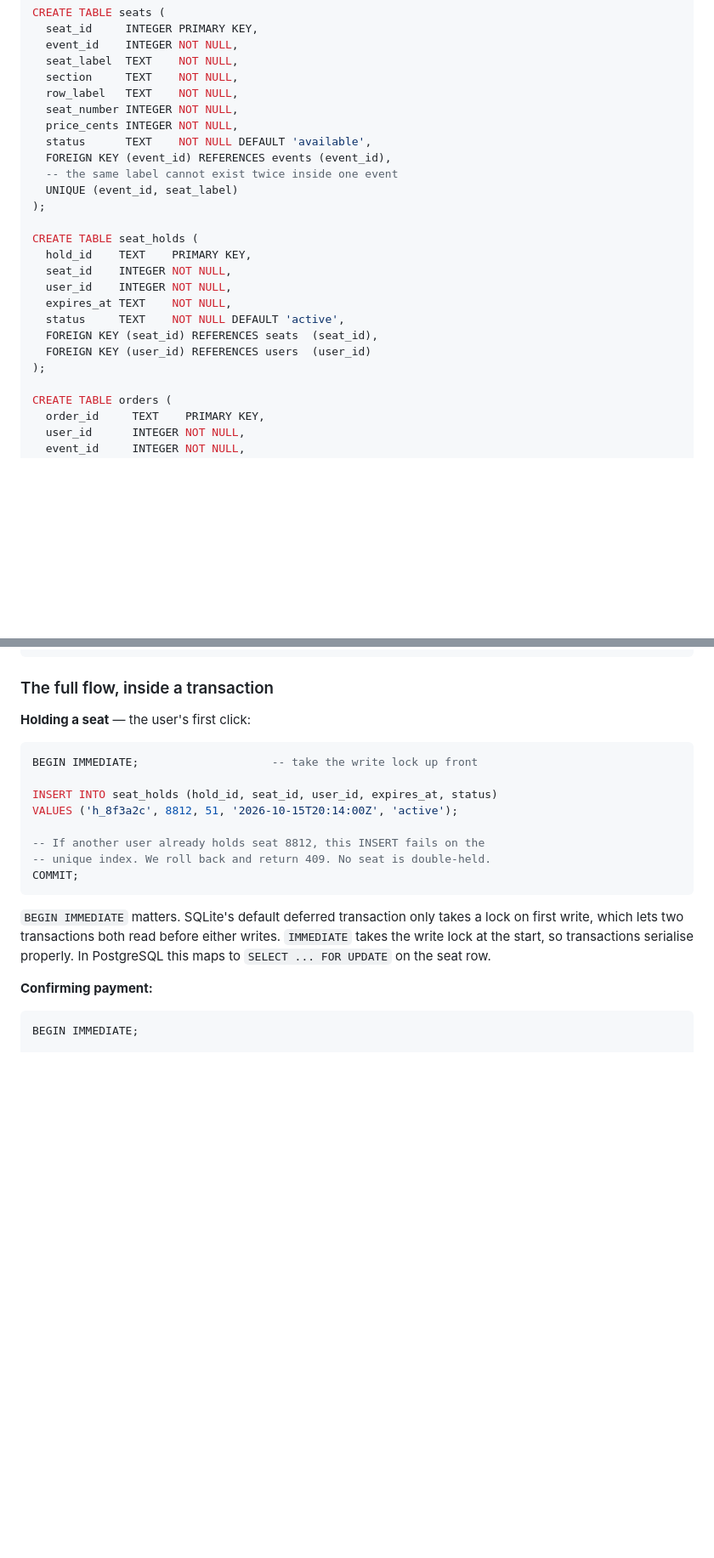
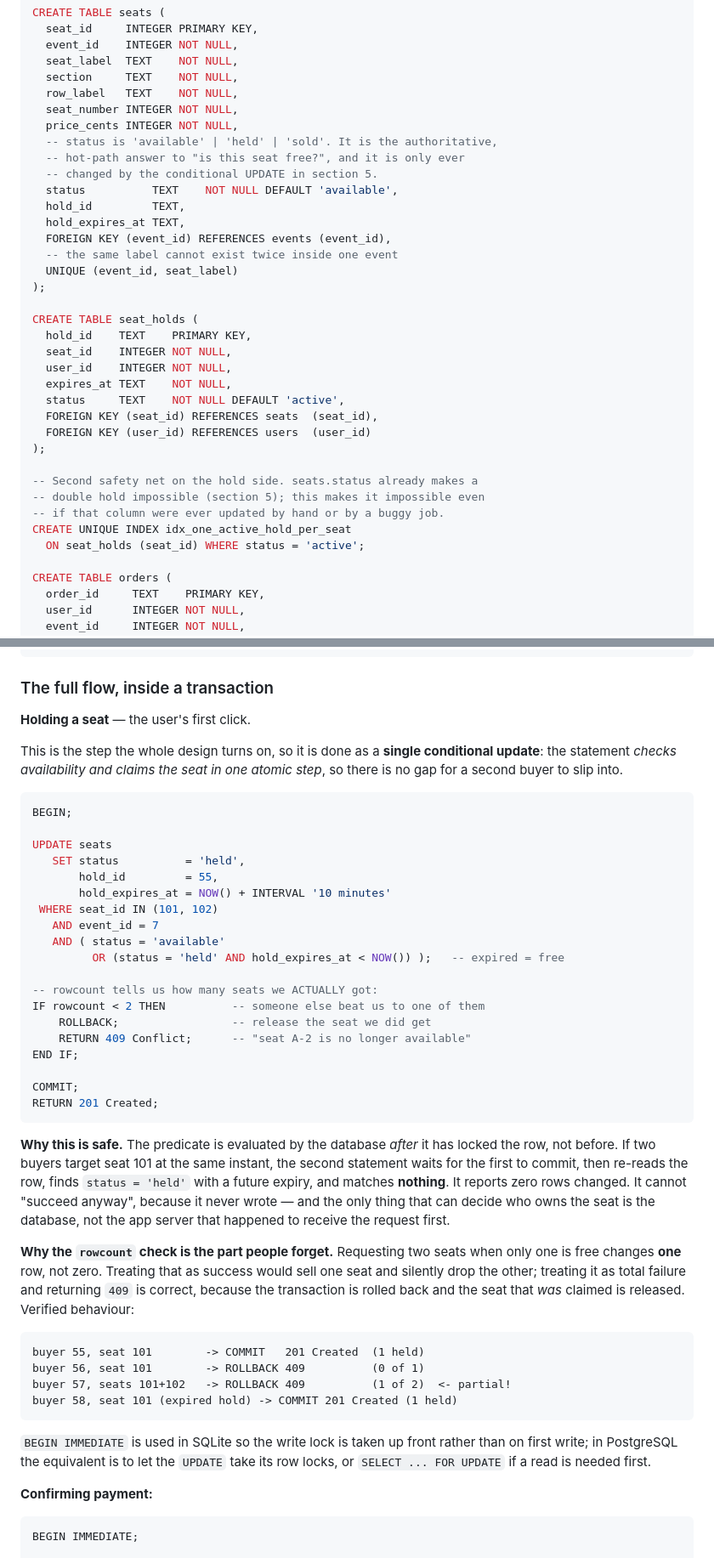
Before and after one commit to MutuaGift/web-foundations-days, a Markdown page: day8/ticketing-design.md, 2 parts joined by grey strips. Shown at 85% size. Drawn GitHub-style; blank space fills up the shorter version.

Commit message:
Day 8 assignment

````diff
--- a/day8/ticketing-design.md
+++ b/day8/ticketing-design.md
@@ -341,7 +359,12 @@ CREATE TABLE seats (
   row_label   TEXT    NOT NULL,
   seat_number INTEGER NOT NULL,
   price_cents INTEGER NOT NULL,
-  status      TEXT    NOT NULL DEFAULT 'available',
+  -- status is 'available' | 'held' | 'sold'. It is the authoritative,
+  -- hot-path answer to "is this seat free?", and it is only ever
+  -- changed by the conditional UPDATE in section 5.
+  status          TEXT    NOT NULL DEFAULT 'available',
+  hold_id         TEXT,
+  hold_expires_at TEXT,
   FOREIGN KEY (event_id) REFERENCES events (event_id),
   -- the same label cannot exist twice inside one event
   UNIQUE (event_id, seat_label)
@@ -356,6 +379,12 @@ CREATE TABLE seat_holds (
   FOREIGN KEY (seat_id) REFERENCES seats  (seat_id),
   FOREIGN KEY (user_id) REFERENCES users  (user_id)
 );
+
+-- Second safety net on the hold side. seats.status already makes a
+-- double hold impossible (section 5); this makes it impossible even
+-- if that column were ever updated by hand or by a buggy job.
+CREATE UNIQUE INDEX idx_one_active_hold_per_seat
+  ON seat_holds (seat_id) WHERE status = 'active';
 
 CREATE TABLE orders (
   order_id     TEXT    PRIMARY KEY,
@@ -459,23 +488,58 @@ CREATE UNIQUE INDEX idx_one_active_hold_per_seat
 
 ### The full flow, inside a transaction
 
-**Holding a seat** — the user's first click:
+**Holding a seat** — the user's first click.
+
+This is the step the whole design turns on, so it is done as a **single
+conditional update**: the statement *checks availability and claims the seat in
+one atomic step*, so there is no gap for a second buyer to slip into.
 
 ```sql
-BEGIN IMMEDIATE;                    -- take the write lock up front
+BEGIN;
 
-INSERT INTO seat_holds (hold_id, seat_id, user_id, expires_at, status)
-VALUES ('h_8f3a2c', 8812, 51, '2026-10-15T20:14:00Z', 'active');
+UPDATE seats
+   SET status          = 'held',
+       hold_id         = 55,
+       hold_expires_at = NOW() + INTERVAL '10 minutes'
+ WHERE seat_id IN (101, 102)
+   AND event_id = 7
+   AND ( status = 'available'
+         OR (status = 'held' AND hold_expires_at < NOW()) );   -- expired = free
 
--- If another user already holds seat 8812, this INSERT fails on the
--- unique index. We roll back and return 409. No seat is double-held.
+-- rowcount tells us how many seats we ACTUALLY got:
+IF rowcount < 2 THEN          -- someone else beat us to one of them
+    ROLLBACK;                 -- release the seat we did get
+    RETURN 409 Conflict;      -- "seat A-2 is no longer available"
+END IF;
+
 COMMIT;
+RETURN 201 Created;
 ```
 
-`BEGIN IMMEDIATE` matters. SQLite's default deferred transaction only takes a
-lock on first write, which lets two transactions both read before either writes.
-`IMMEDIATE` takes the write lock at the start, so transactions serialise
-properly. In PostgreSQL this maps to `SELECT ... FOR UPDATE` on the seat row.
+**Why this is safe.** The predicate is evaluated by the database *after* it has
+locked the row, not before. If two buyers target seat 101 at the same instant,
+the second statement waits for the first to commit, then re-reads the row, finds
+`status = 'held'` with a future expiry, and matches **nothing**. It reports zero
+rows changed. It cannot "succeed anyway", because it never wrote — and the only
+thing that can decide who owns the seat is the database, not the app server that
+happened to receive the request first.
+
+**Why the `rowcount` check is the part people forget.** Requesting two seats when
+only one is free changes **one** row, not zero. Treating that as success would
+sell one seat and silently drop the other; treating it as total failure and
+returning `409` is correct, because the transaction is rolled back and the seat
+that *was* claimed is released. Verified behaviour:
+
+```
+buyer 55, seat 101        -> COMMIT   201 Created  (1 held)
+buyer 56, seat 101        -> ROLLBACK 409          (0 of 1)
+buyer 57, seats 101+102   -> ROLLBACK 409          (1 of 2)  <- partial!
+buyer 58, seat 101 (expired hold) -> COMMIT 201 Created (1 held)
+```
+
+`BEGIN IMMEDIATE` is used in SQLite so the write lock is taken up front rather
+than on first write; in PostgreSQL the equivalent is to let the `UPDATE` take its
+row locks, or `SELECT ... FOR UPDATE` if a read is needed first.
 
 **Confirming payment:**
 
````
Also changed, not shown: other parts of day8/ticketing-design.md (+28 -10 lines).
